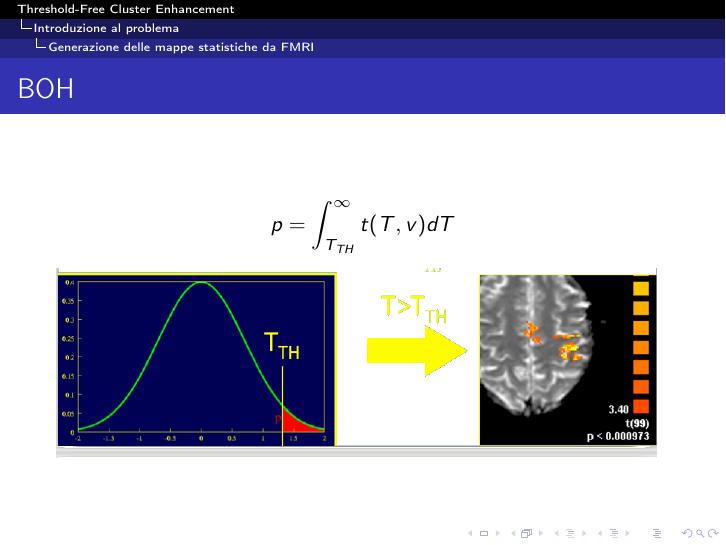
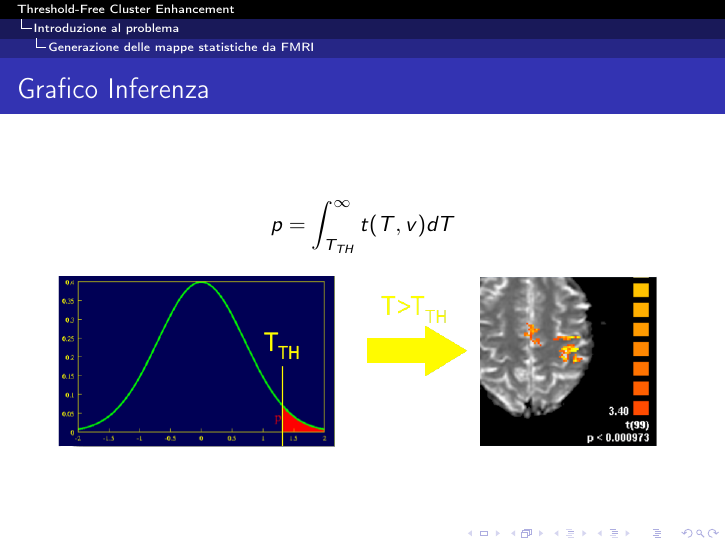
Before and after one commit to amon80/tfce_brainvoyager, LaTeX slides (Presentazione/Presentazione.tex): page 12 of 63. Compiled offline with pdfLaTeX.

Commit message:
Cleaned the image, and bugfix of slides

```diff
--- a/Presentazione/Presentazione.tex
+++ b/Presentazione/Presentazione.tex
@@ -149,7 +149,7 @@ $$T = \frac{c^T\hat{\beta} - d}{\sqrt{\hat{\sigma}^2c^T(X^TX)^{-1}c}}$$
 \end{frame}
 
 \begin{frame}
-\frametitle{BOH}
+\frametitle{Grafico Inferenza}
 $$p = \int_{T_{TH}}^{\infty} t(T,v)dT$$
 \includegraphics[keepaspectratio, width=300px]{Images/stats.png}
 \end{frame}
```
Also changed, not shown: Presentazione/Images/stats.png, Presentazione/Presentazione.pdf.
